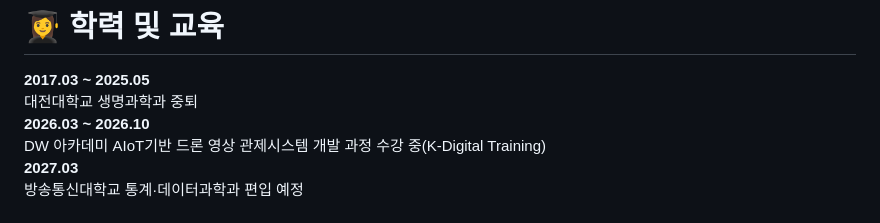
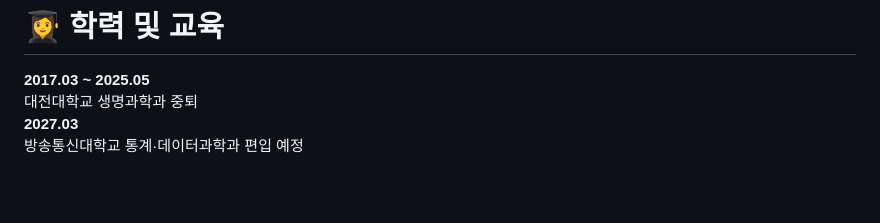
Before and after one commit to yehyun-42/yehyun-42.github.io, a Markdown page: README.md, the part around the change. Drawn GitHub-style; blank space fills up the shorter version.

```diff
--- a/README.md
+++ b/README.md
@@ -20,10 +20,6 @@
 **2017.03 ~ 2025.05**
 <br />
 대전대학교 생명과학과 중퇴
-<br />
-**2026.03 ~ 2026.10**
-<br />
-DW 아카데미 AIoT기반 드론 영상 관제시스템 개발 과정 수강 중(K-Digital Training)
 <br />
 **2027.03**
 <br />
```
